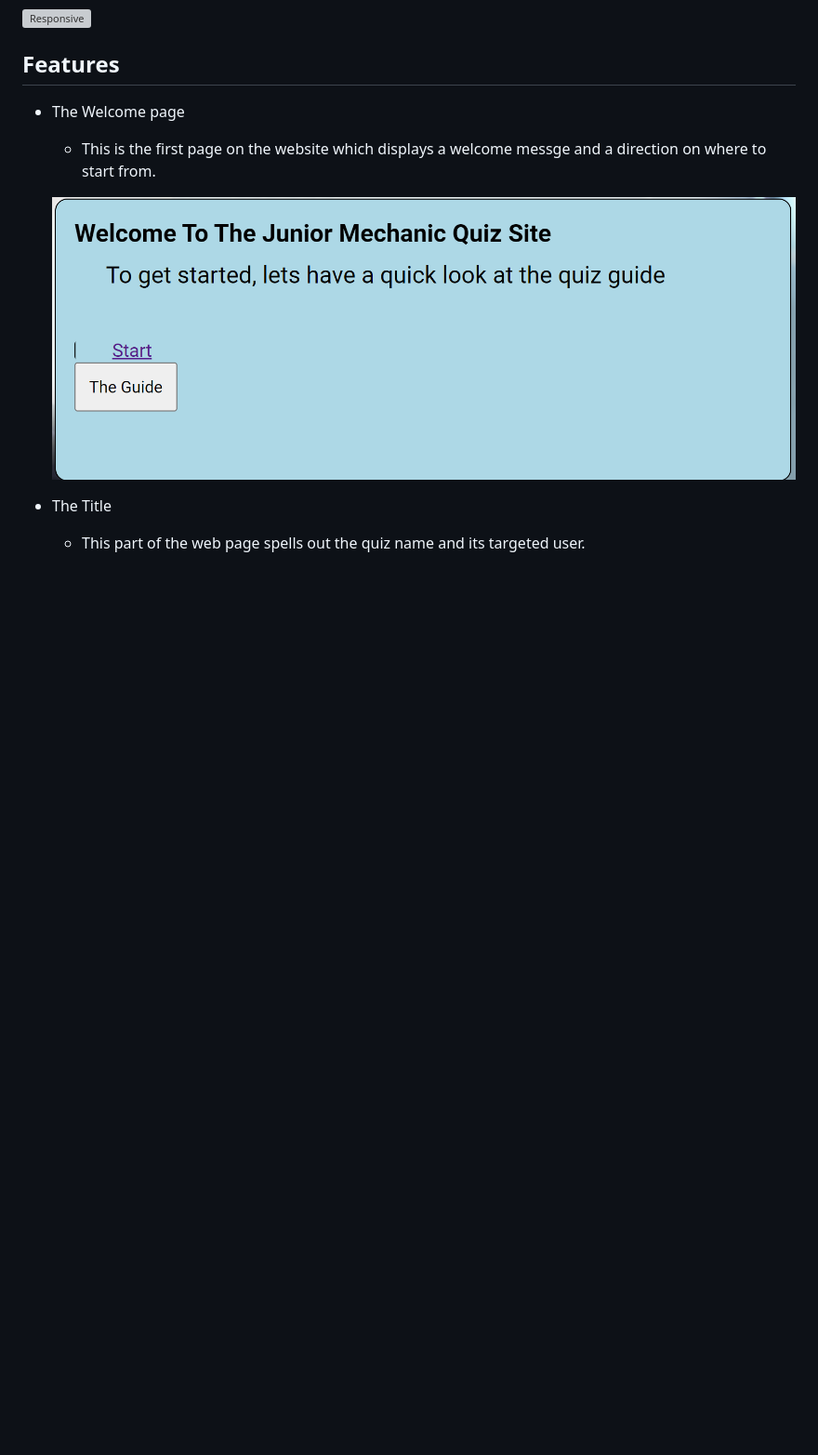
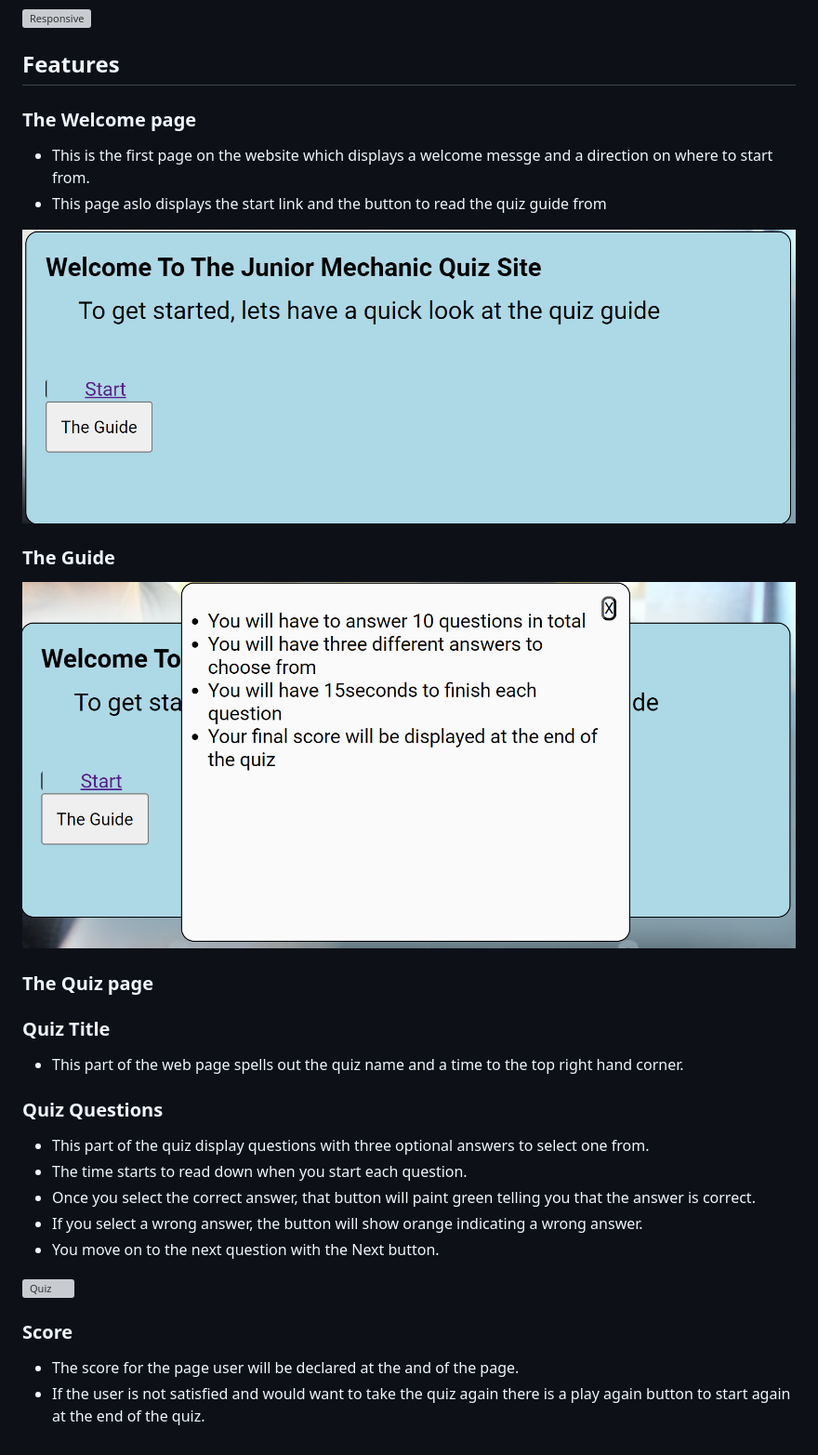
Before and after one commit to maxwellsor169/Game, a Markdown page: README.md, the part around the change. Shown: that part at 93% size. Drawn GitHub-style; pictures changed too: assets/doc/images/Guide.png (added); blank space fills up the shorter version; grey boxes are pictures that could not be loaded.

Commit message:
docs: add README.md file

```diff
--- a/README.md
+++ b/README.md
@@ -7,10 +7,31 @@ The user will get to know the basic mechanical tools and their uses after answer
 ![Responsive](assets/doc/images/Responsive.png)
 
 ## Features
-  * The Welcome page
-    * This is the first page on the website which displays a welcome messge and a direction on where to start from.
+ ### The Welcome page
+   * This is the first page on the website which displays a welcome messge and a direction on where to start from.
+   * This page aslo displays the start link and the button to read the quiz guide from
 
-    ![welcome1](assets/doc/images/welcome1.png)
+![welcome1](assets/doc/images/welcome1.png)
 
-  * The Title
-    * This part of the web page spells out the quiz name and its targeted user.
+  ### The Guide
+
+  ![Guide](assets/doc/images/Guide.png)
+
+
+  ### The Quiz page
+   ### Quiz Title
+   * This part of the web page spells out the quiz name and a time to the top right hand corner.
+
+   ### Quiz Questions
+   * This part of the quiz display questions with three optional answers to select one from.
+   * The time starts to read down when you start each question.
+   * Once you select the correct answer, that button will paint green telling you that the answer is correct.
+   * If you select a wrong answer, the button will show orange indicating a wrong answer.
+   * You move on to the next question with the Next button.
+
+![Quiz](assets/doc/images/Quiz.png)
+
+
+ ### Score
+  * The score for the page user will be declared at the and of the page.
+  * If the user is not satisfied and would want to take the quiz again there is a play again button to start again at the end of the quiz.
```
Also changed, not shown: 1 other file.
